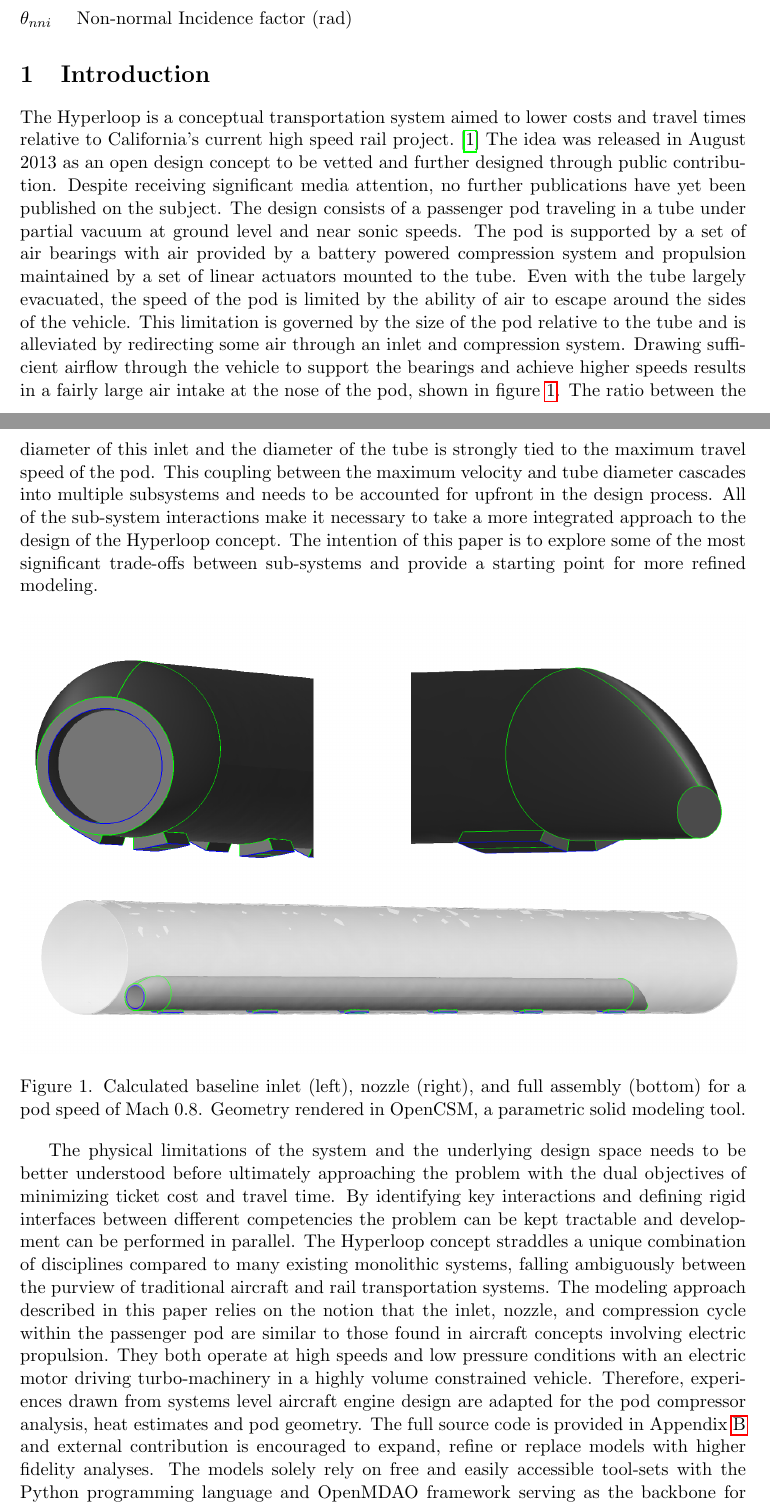
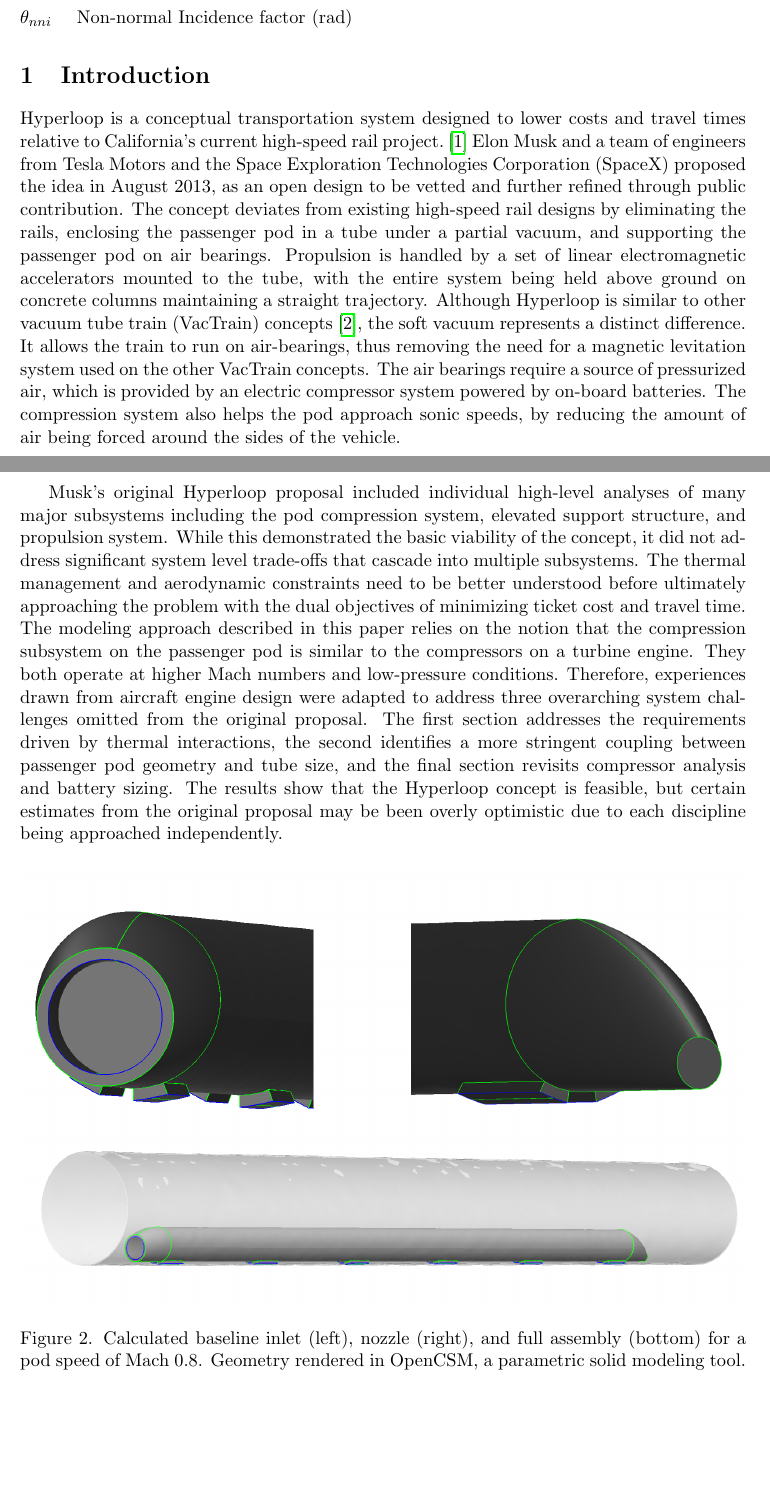
Before and after one commit to JustinSGray/Hyperloop, a LaTeX document (NASA-TM/heading.tex, which reads NASA-TM/hyperloop.tex): two parts of pages 6 and 7 of 32 before the commit and two parts of pages 6 and 8 of 32 after it, joined at a grey line, cut so that both start at the same text, the shorter picture padded with empty space. Compiled offline with pdfLaTeX.

Commit message:
revised introduction with Justin's approval

```diff
--- a/NASA-TM/hyperloop.tex
+++ b/NASA-TM/hyperloop.tex
@@ -3,16 +3,13 @@
 
 \section{Introduction}
 
-The Hyperloop is a conceptual transportation system aimed to lower costs and travel times relative to California's current high speed
- rail project. \cite{Musk} The idea was released in August 2013 as an open design concept to be vetted and further designed through public contribution.
- Despite receiving significant media attention, no further publications have yet been published on the subject.
- The design consists of a passenger pod traveling in a tube under partial vacuum at ground level and near sonic
-speeds. The pod is supported by a set of air bearings with air provided by a battery powered compression system and propulsion maintained
-by a set of linear actuators mounted to the tube. Even with the tube largely evacuated, the speed of the pod is limited by the ability of air to
-escape around the sides of the vehicle. This limitation is governed by the size of the pod relative to the tube and is alleviated by redirecting some air
-through an inlet and compression system. Drawing sufficient airflow through the vehicle to support the bearings and achieve higher speeds results
-in a fairly large air intake at the nose of the pod, shown in figure \ref{f:hyperloopCAD}. The ratio between the diameter of this inlet and the diameter of the
-tube is strongly tied to the maximum travel speed of the pod. This coupling between the maximum velocity and
-tube diameter cascades into multiple subsystems and needs to be accounted for upfront in the design process.
-All of the sub-system interactions make it necessary to take a more integrated approach to the design of the Hyperloop concept. The intention of
-this paper is to explore some of the most significant trade-offs between sub-systems and provide a starting point for more refined modeling.
+Hyperloop is a conceptual transportation system designed to lower costs and travel times relative to California’s current high-speed rail project.
+\cite{Musk} Elon Musk and a team of engineers from Tesla Motors and the Space Exploration Technologies Corporation (SpaceX)
+proposed the idea in August 2013, as an open design to be vetted and further refined through public contribution.
+The concept deviates from existing high-speed rail designs by eliminating the rails,  enclosing the passenger pod in a tube under a partial vacuum,
+and supporting the passenger pod on air bearings. Propulsion is handled by a set of linear electromagnetic accelerators mounted to the tube,
+with the entire system being held above ground on concrete columns maintaining a straight trajectory.
+Although Hyperloop is similar to other vacuum tube train (VacTrain) concepts \cite{ET3}, the soft vacuum represents a distinct difference.
+It allows the train to run on air-bearings, thus removing the need for a magnetic levitation system used on the other VacTrain concepts.
+The air bearings require a source of pressurized air, which is provided by an electric compressor system powered by on-board batteries.
+The compression system also helps the pod approach sonic speeds, by reducing the amount of air being forced around the sides of the vehicle.
@@ -19,3 +21,18 @@ this paper is to explore some of the most significant trade-offs between sub-sys
+\label{f:hyperloopSketch}
+\end{figure}
+
+
+Musk’s original Hyperloop proposal included individual high-level analyses of many major subsystems including the pod compression system,
+elevated support structure, and propulsion system. While this demonstrated the basic viability of the concept, it did not address
+significant system level trade-offs that cascade into multiple subsystems. The thermal management and aerodynamic constraints need
+to be better understood before ultimately approaching the problem with the dual objectives of minimizing ticket cost and travel time.
+The modeling approach described in this paper relies on the notion that the compression subsystem on the passenger pod is similar to the
+compressors on a turbine engine. They both operate at higher Mach numbers and low-pressure conditions. Therefore, experiences drawn
+from aircraft engine design were adapted to address three overarching system challenges omitted from the original proposal.
+The first section addresses the requirements driven by thermal interactions, the second identifies a more stringent coupling between
+passenger pod geometry and tube size, and the final section revisits compressor analysis and battery sizing. The results show that
+the Hyperloop concept is feasible, but certain estimates from the original proposal may be been overly optimistic due to each discipline
+being approached independently.
 
 \begin{figure}[hbtp]
 \centering
@@ -23,18 +40,3 @@ this paper is to explore some of the most significant trade-offs between sub-sys
  \caption[Hyperloop geometry assembled in OpenCSM]{Calculated baseline inlet (left), nozzle (right), and full assembly (bottom) for a pod speed of Mach 0.8. Geometry rendered in OpenCSM, a parametric solid modeling tool.}
 \label{f:hyperloopCAD}
 \end{figure}
-
-The physical limitations of the system and the underlying design space needs to be better understood before ultimately approaching the
-problem with the dual objectives of minimizing ticket cost and travel time. By identifying key interactions and defining rigid interfaces between
-different competencies the problem can
-be kept tractable and development can be performed in parallel. The Hyperloop concept straddles a unique combination of disciplines
-compared to many existing monolithic systems, falling ambiguously between the purview of
-traditional aircraft and rail transportation systems. The modeling
-approach described in this paper relies on the notion that the inlet, nozzle, and compression cycle within the passenger pod are similar to those
-found in aircraft concepts involving electric propulsion. They both operate at high speeds and low pressure conditions with an electric motor
-driving turbo-machinery in a highly volume constrained vehicle. Therefore, experiences drawn from systems level aircraft engine
-design are adapted for the pod compressor analysis, heat estimates and pod geometry. The full source code is provided in
- \cref{app:2} and external contribution is encouraged to expand, refine or replace models with higher fidelity analyses. The models solely rely on
-free and easily accessible tool-sets with the Python programming language and OpenMDAO \nomenclature{MDAO}{Multidisciplinary Design, Analysis, and Optimization} framework serving as the backbone for continued expansion.
-
-\subsection{Modeling Platform: OpenMDAO}
```
Also changed, not shown: NASA-TM/bibliography.bib (+16 -0 lines), NASA-TM/heading.bbl, NASA-TM/images/hyperloopAlphaSketch.jpg (added), NASA-TM/hyperloop.tex (18 more changed lines).
